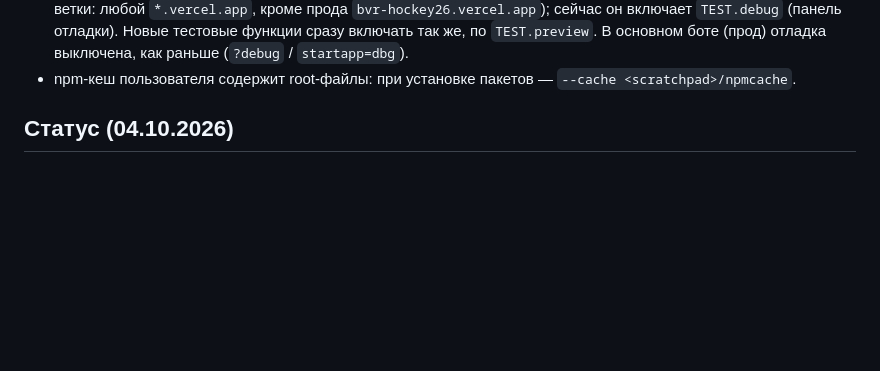
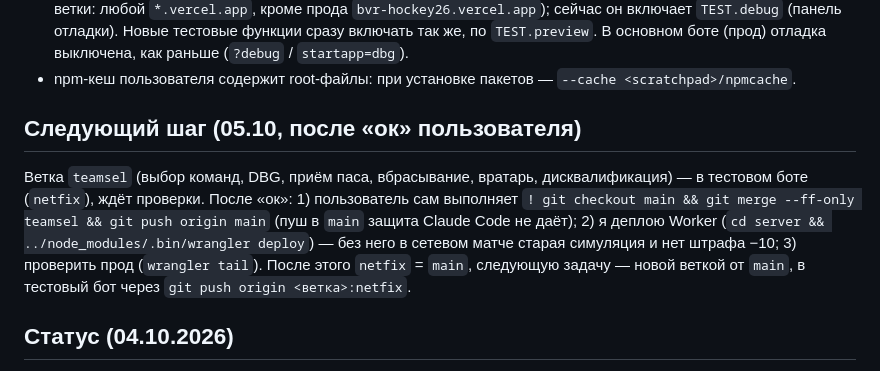
Before and after one commit to bvrgames/Bvr_Hockey26, a Markdown page: CLAUDE.md, the part around the change. Drawn GitHub-style; blank space fills up the shorter version.

Commit message:
Docs: the dq field of match:summary; the next step for branch teamsel
Co-Authored-By: Claude Opus 5.5 <noreply@anthropic.com>
(cherry picked from commit fd760c44ccd2fa1d496fe2c862c7770e4bf21de5)

```diff
--- a/CLAUDE.md
+++ b/CLAUDE.md
@@ -28,6 +28,14 @@
   функции сразу включать так же, по `TEST.preview`. В основном боте (прод) отладка выключена, как раньше (`?debug` /
   `startapp=dbg`).
 - npm-кеш пользователя содержит root-файлы: при установке пакетов — `--cache <scratchpad>/npmcache`.
+
+## Следующий шаг (05.10, после «ок» пользователя)
+
+Ветка `teamsel` (выбор команд, DBG, приём паса, вбрасывание, вратарь, дисквалификация) — в тестовом боте (`netfix`),
+ждёт проверки. После «ок»: 1) пользователь сам выполняет `! git checkout main && git merge --ff-only teamsel && git push
+origin main` (пуш в `main` защита Claude Code не даёт); 2) я деплою Worker (`cd server && ../node_modules/.bin/wrangler
+deploy`) — без него в сетевом матче старая симуляция и нет штрафа −10; 3) проверить прод (`wrangler tail`). После этого
+`netfix` = `main`, следующую задачу — новой веткой от `main`, в тестовый бот через `git push origin <ветка>:netfix`.
 
 ## Статус (04.10.2026)
 
```
Also changed, not shown: docs/EVENTS.md (+4 -0 lines).
